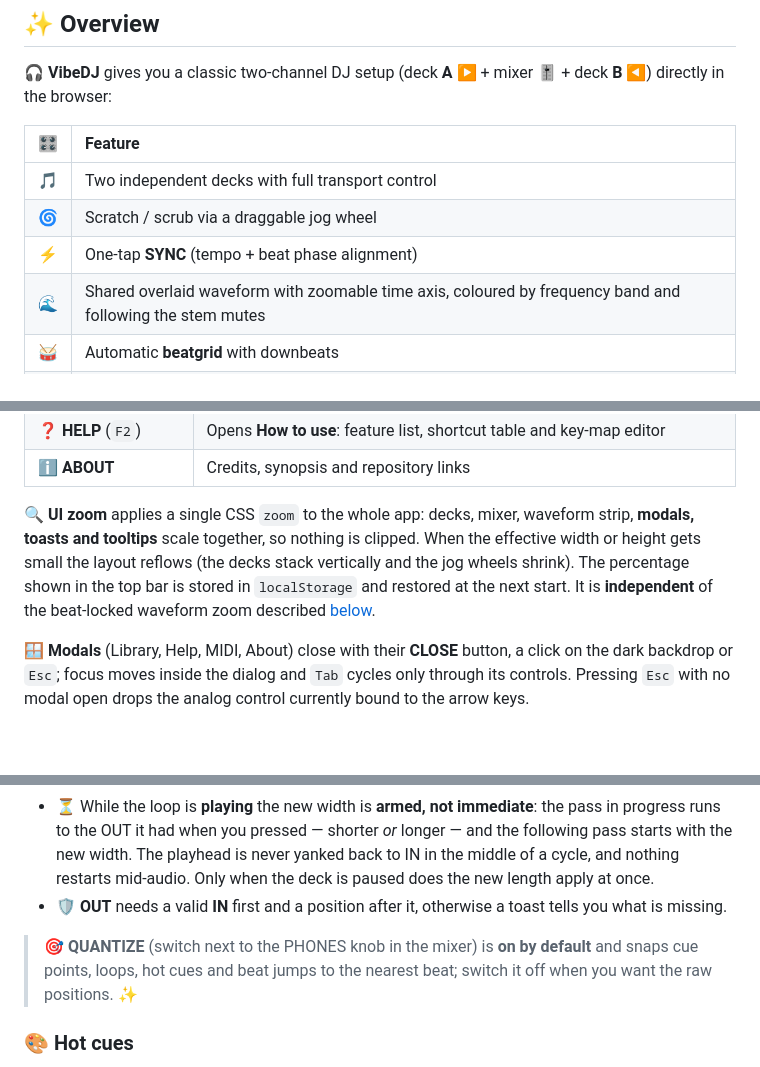
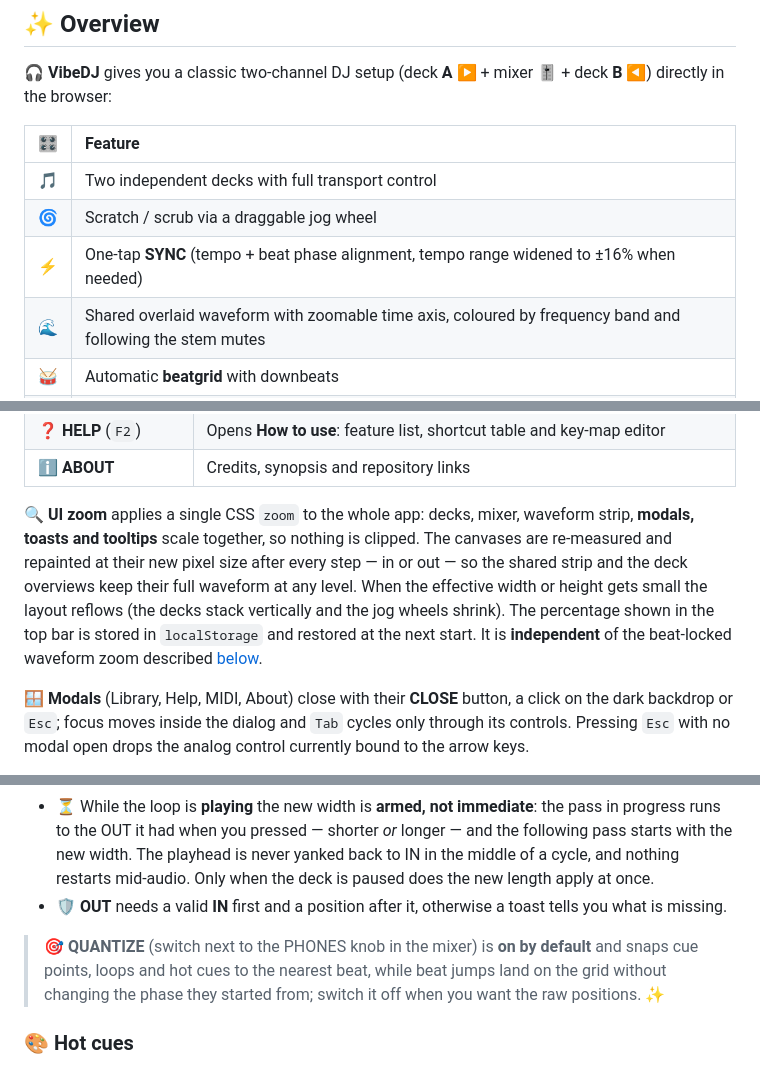
Before and after one commit to GianfrancoPiazzolla/VibeDJ, a Markdown page: README.md, 3 parts joined by grey strips. GitHub-like rendering; blank space fills up the shorter version.

```diff
--- a/README.md
+++ b/README.md
@@ -50,7 +50,7 @@ Load two tracks, let VibeDJ detect **BPM**, **beatgrid** and **harmonic key**, t
 | :---: | :--- |
 | 🎵 | Two independent decks with full transport control |
 | 🌀 | Scratch / scrub via a draggable jog wheel |
-| ⚡ | One-tap **SYNC** (tempo + beat phase alignment) |
+| ⚡ | One-tap **SYNC** (tempo + beat phase alignment, tempo range widened to ±16% when needed) |
 | 🌊 | Shared overlaid waveform with zoomable time axis, coloured by frequency band and following the stem mutes |
 | 🥁 | Automatic **beatgrid** with downbeats |
 | 🧠 | **BPM**, **harmonic key (Camelot)** & **energy** detection |
@@ -108,7 +108,7 @@ The top bar is **sticky** and always reachable. 🧭
 | ❓ **HELP** (`F2`) | Opens **How to use**: feature list, shortcut table and key-map editor |
 | ℹ️ **ABOUT** | Credits, synopsis and repository links |
 
-**🔍 UI zoom** applies a single CSS `zoom` to the whole app: decks, mixer, waveform strip, **modals, toasts and tooltips** scale together, so nothing is clipped. When the effective width or height gets small the layout reflows (the decks stack vertically and the jog wheels shrink). The percentage shown in the top bar is stored in `localStorage` and restored at the next start. It is **independent** of the beat-locked waveform zoom described [below](#-overlaid-waveform--beatgrid).
+**🔍 UI zoom** applies a single CSS `zoom` to the whole app: decks, mixer, waveform strip, **modals, toasts and tooltips** scale together, so nothing is clipped. The canvases are re-measured and repainted at their new pixel size after every step — in or out — so the shared strip and the deck overviews keep their full waveform at any level. When the effective width or height gets small the layout reflows (the decks stack vertically and the jog wheels shrink). The percentage shown in the top bar is stored in `localStorage` and restored at the next start. It is **independent** of the beat-locked waveform zoom described [below](#-overlaid-waveform--beatgrid).
 
 **🪟 Modals** (Library, Help, MIDI, About) close with their **CLOSE** button, a click on the dark backdrop or `Esc`; focus moves inside the dialog and `Tab` cycles only through its controls. Pressing `Esc` with no modal open drops the analog control currently bound to the arrow keys.
 
@@ -291,7 +291,7 @@ With all four stems on, the strip shows the full mix exactly as before. The per-
 - ⏳ While the loop is **playing** the new width is **armed, not immediate**: the pass in progress runs to the OUT it had when you pressed — shorter *or* longer — and the following pass starts with the new width. The playhead is never yanked back to IN in the middle of a cycle, and nothing restarts mid-audio. Only when the deck is paused does the new length apply at once.
 - 🛡️ **OUT** needs a valid **IN** first and a position after it, otherwise a toast tells you what is missing.
 
-> 🎯 **QUANTIZE** (switch next to the PHONES knob in the mixer) is **on by default** and snaps cue points, loops, hot cues and beat jumps to the nearest beat; switch it off when you want the raw positions. ✨
+> 🎯 **QUANTIZE** (switch next to the PHONES knob in the mixer) is **on by default** and snaps cue points, loops and hot cues to the nearest beat, while beat jumps land on the grid without changing the phase they started from; switch it off when you want the raw positions. ✨
 
 ### 🎨 Hot cues
 - 🔢 **8 hot cues** per deck, each with its own **color**.
```
Also changed, not shown: other parts of README.md (+6 -6 lines).
